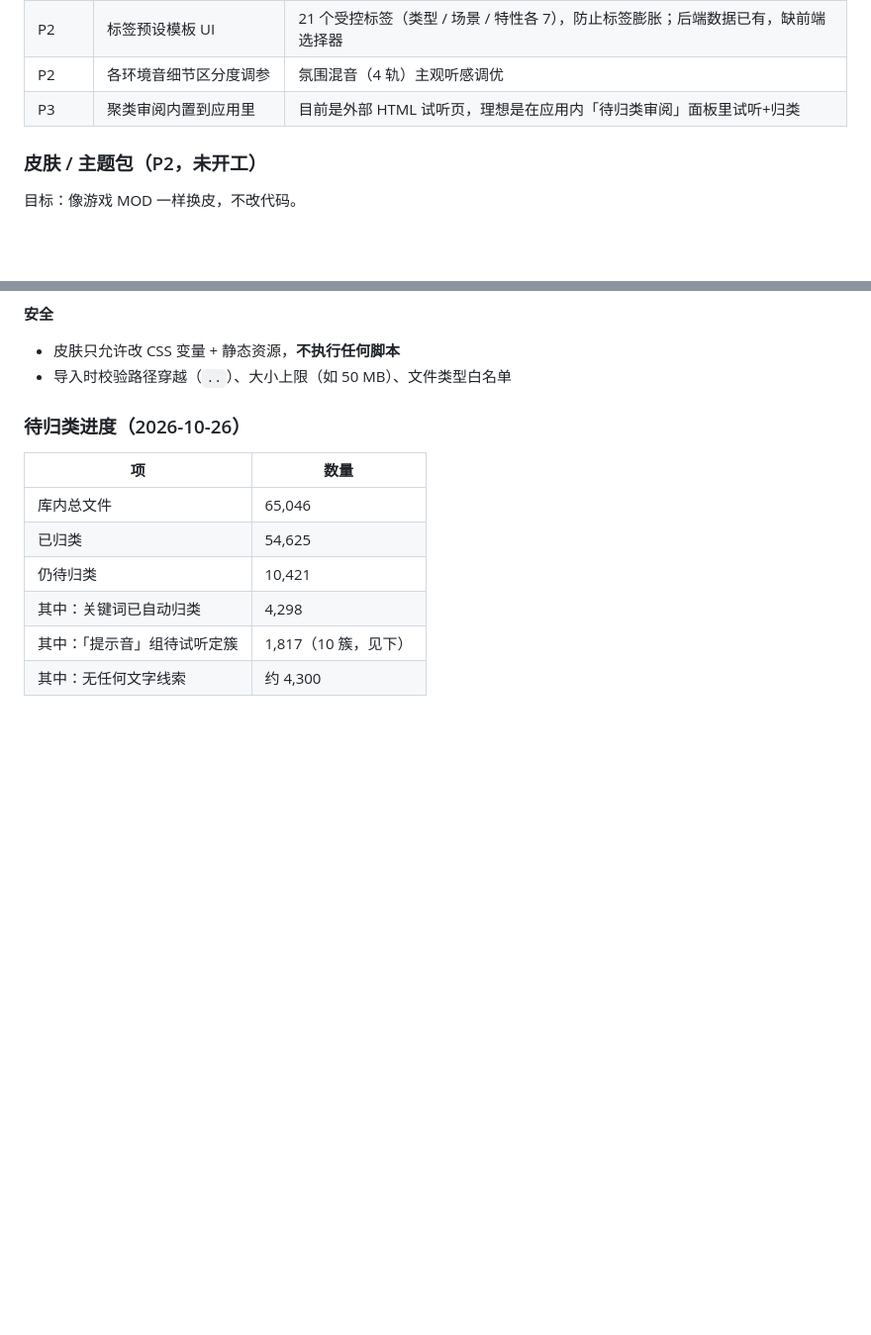
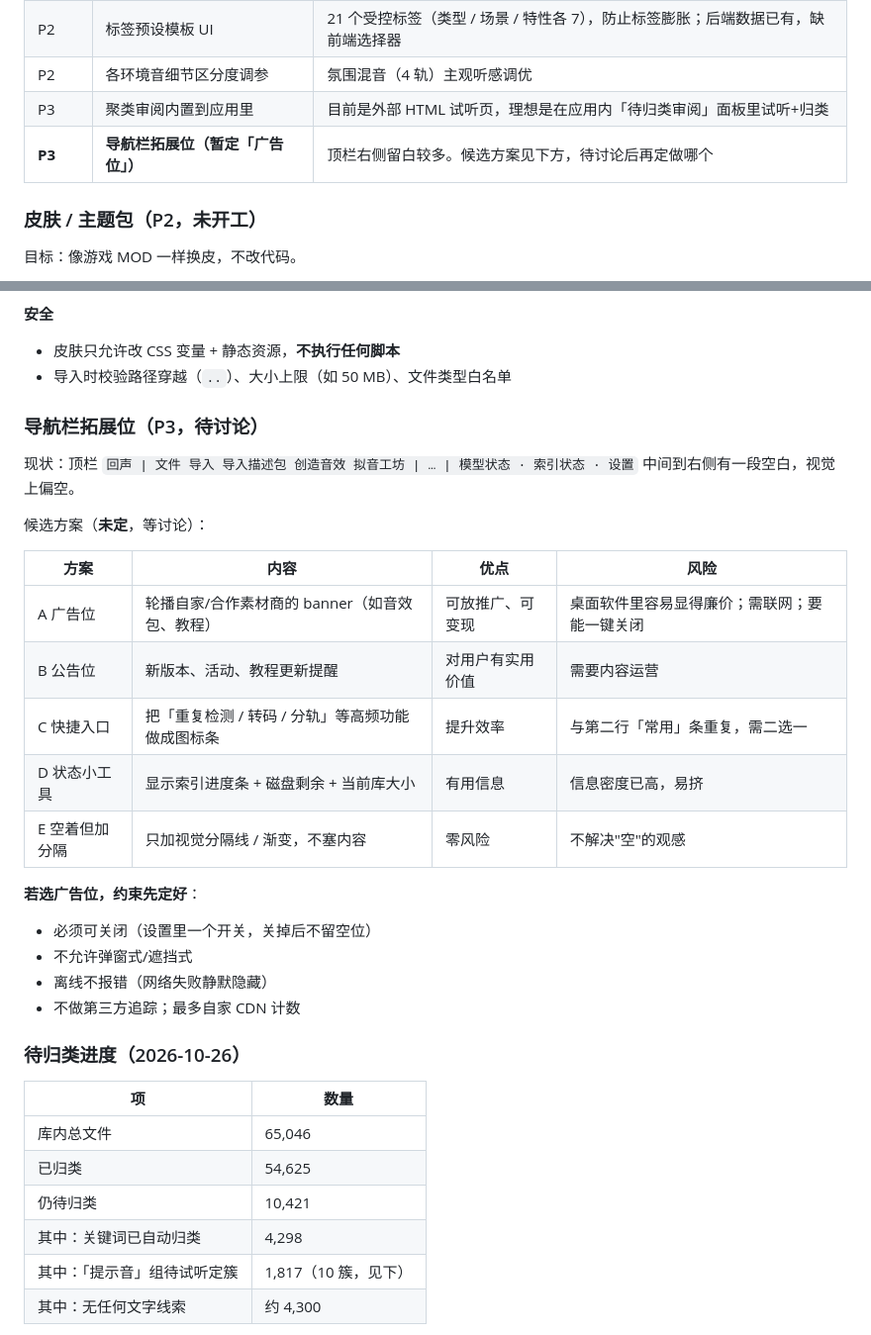
Before and after one commit to Bastzber/EchoMind, a Markdown page: docs/HANDOFF.md, 2 parts joined by grey strips. Shown at 99% size. Rendered like a GitHub page; blank space fills up the shorter version.

Commit message:
docs: add nav-bar extension slot (ad slot candidate) to the todo list

```diff
--- a/docs/HANDOFF.md
+++ b/docs/HANDOFF.md
@@ -140,6 +140,7 @@ $env:ELECTRON_RUN_AS_NODE='1'
 | P2 | 标签预设模板 UI | 21 个受控标签（类型 / 场景 / 特性各 7），防止标签膨胀；后端数据已有，缺前端选择器 |
 | P2 | 各环境音细节区分度调参 | 氛围混音（4 轨）主观听感调优 |
 | P3 | 聚类审阅内置到应用里 | 目前是外部 HTML 试听页，理想是在应用内「待归类审阅」面板里试听+归类 |
+| **P3** | **导航栏拓展位（暂定「广告位」）** | 顶栏右侧留白较多。候选方案见下方，待讨论后再定做哪个 |
 
 ### 皮肤 / 主题包（P2，未开工）
 
@@ -167,6 +168,27 @@ assets/         # 背景图、图标替换（可选）
 **安全**
 - 皮肤只允许改 CSS 变量 + 静态资源，**不执行任何脚本**
 - 导入时校验路径穿越（`..`）、大小上限（如 50 MB）、文件类型白名单
+
+### 导航栏拓展位（P3，待讨论）
+
+现状：顶栏 `回声 | 文件 导入 导入描述包 创造音效 拟音工坊 | … | 模型状态 · 索引状态 · 设置`
+中间到右侧有一段空白，视觉上偏空。
+
+候选方案（**未定**，等讨论）：
+
+| 方案 | 内容 | 优点 | 风险 |
+|---|---|---|---|
+| A 广告位 | 轮播自家/合作素材商的 banner（如音效包、教程） | 可放推广、可变现 | 桌面软件里容易显得廉价；需联网；要能一键关闭 |
+| B 公告位 | 新版本、活动、教程更新提醒 | 对用户有实用价值 | 需要内容运营 |
+| C 快捷入口 | 把「重复检测 / 转码 / 分轨」等高频功能做成图标条 | 提升效率 | 与第二行「常用」条重复，需二选一 |
+| D 状态小工具 | 显示索引进度条 + 磁盘剩余 + 当前库大小 | 有用信息 | 信息密度已高，易挤 |
+| E 空着但加分隔 | 只加视觉分隔线 / 渐变，不塞内容 | 零风险 | 不解决"空"的观感 |
+
+**若选广告位，约束先定好**：
+- 必须可关闭（设置里一个开关，关掉后不留空位）
+- 不允许弹窗式/遮挡式
+- 离线不报错（网络失败静默隐藏）
+- 不做第三方追踪；最多自家 CDN 计数
 
 ### 待归类进度（2026-10-26）
 
```
